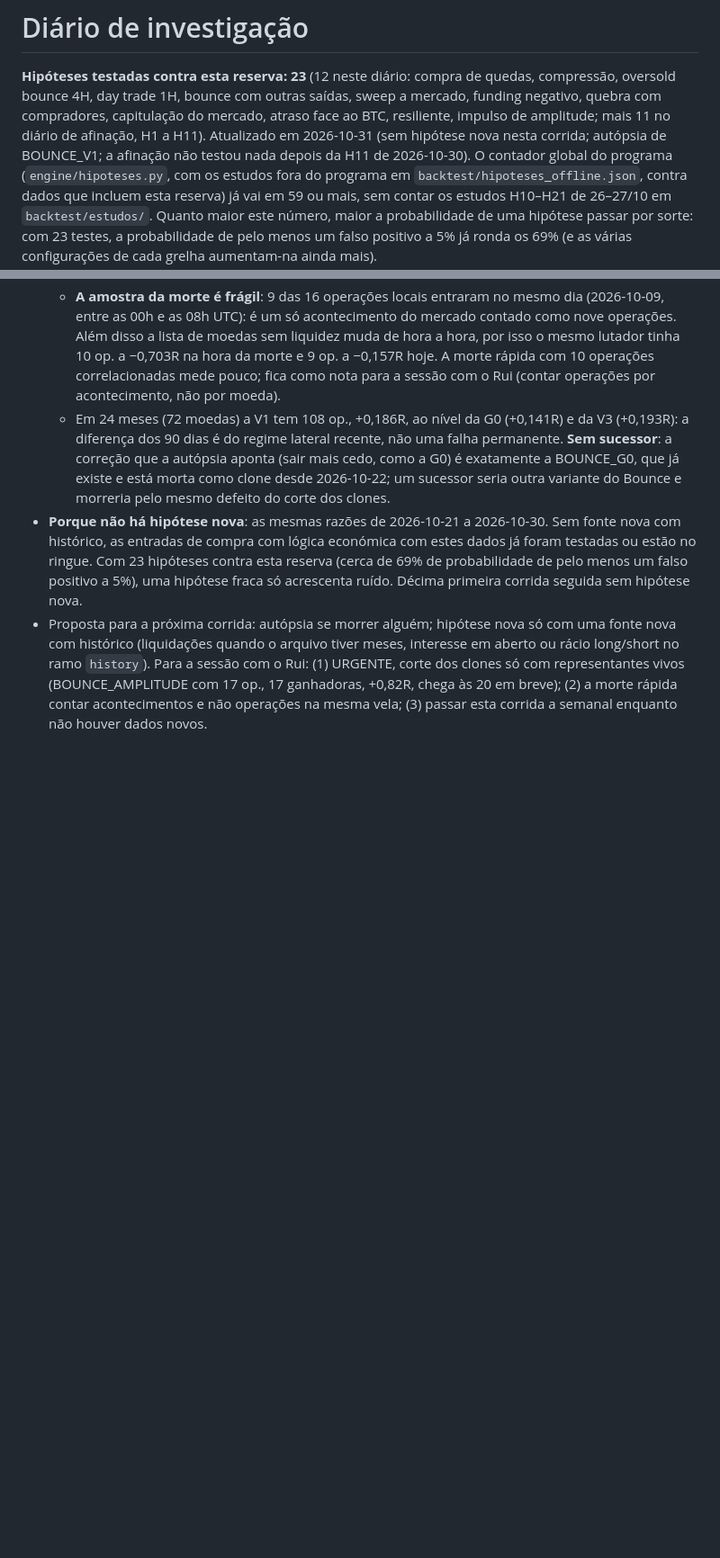
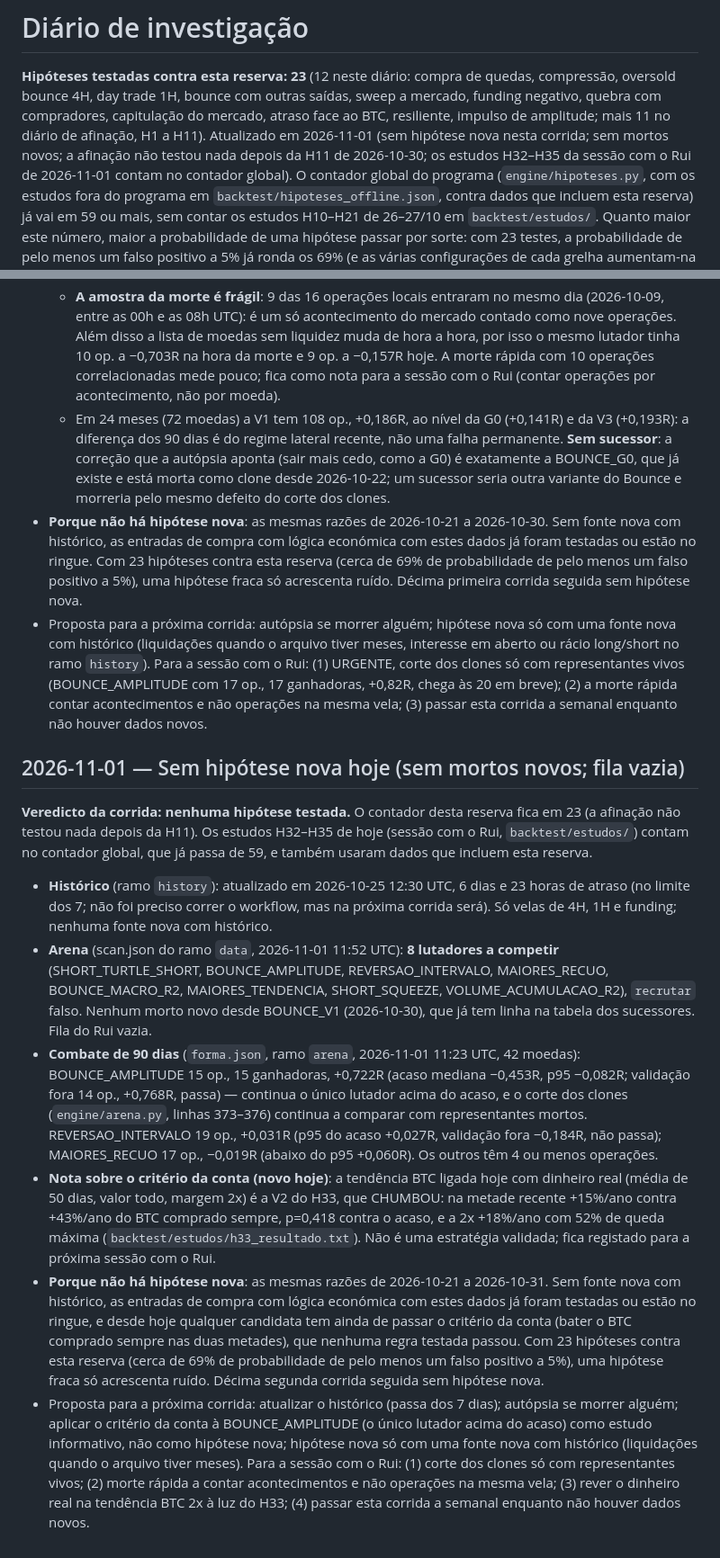
Before and after one commit to Rferreira89/Cryptoscan, a Markdown page: backtest/investigacao.md, 2 parts joined by grey strips. Shown at 90% size. Rendered like a GitHub page; blank space fills up the shorter version.

Commit message:
Investigacao 2026-11-01: sem hipotese nova (sem mortos novos, fila vazia, 8 lutadores vivos)
Co-Authored-By: Claude Opus 5.5 <noreply@anthropic.com>
Claude-Session: https://claude.ai/code/session_012icfGw5Cj91RAvX1ZzSbZv

```diff
--- a/backtest/investigacao.md
+++ b/backtest/investigacao.md
@@ -5,8 +5,9 @@ quedas, compressão, oversold bounce 4H, day trade 1H, bounce com outras
 saídas, sweep a mercado, funding negativo, quebra com compradores,
 capitulação do mercado, atraso face ao BTC, resiliente, impulso de
 amplitude; mais 11 no diário de afinação, H1 a H11). Atualizado em
-2026-10-31 (sem hipótese nova nesta corrida; autópsia de BOUNCE_V1; a
-afinação não testou nada depois da H11 de 2026-10-30). O contador global do programa (`engine/hipoteses.py`, com os
+2026-11-01 (sem hipótese nova nesta corrida; sem mortos novos; a
+afinação não testou nada depois da H11 de 2026-10-30; os estudos H32–H35
+da sessão com o Rui de 2026-11-01 contam no contador global). O contador global do programa (`engine/hipoteses.py`, com os
 estudos fora do programa em `backtest/hipoteses_offline.json`, contra dados
 que incluem esta reserva) já vai em 59 ou mais, sem contar os estudos
 H10–H21 de 26–27/10 em `backtest/estudos/`. Quanto maior este número,
@@ -1740,3 +1741,52 @@ reserva fica em 23 (a afinação não testou nada depois da H11).
   +0,82R, chega às 20 em breve); (2) a morte rápida contar acontecimentos
   e não operações na mesma vela; (3) passar esta corrida a semanal
   enquanto não houver dados novos.
+
+## 2026-11-01 — Sem hipótese nova hoje (sem mortos novos; fila vazia)
+
+**Veredicto da corrida: nenhuma hipótese testada.** O contador desta
+reserva fica em 23 (a afinação não testou nada depois da H11). Os estudos
+H32–H35 de hoje (sessão com o Rui, `backtest/estudos/`) contam no contador
+global, que já passa de 59, e também usaram dados que incluem esta reserva.
+
+- **Histórico** (ramo `history`): atualizado em 2026-10-25 12:30 UTC, 6
+  dias e 23 horas de atraso (no limite dos 7; não foi preciso correr o
+  workflow, mas na próxima corrida será). Só velas de 4H, 1H e funding;
+  nenhuma fonte nova com histórico.
+- **Arena** (scan.json do ramo `data`, 2026-11-01 11:52 UTC): **8
+  lutadores a competir** (SHORT_TURTLE_SHORT, BOUNCE_AMPLITUDE,
+  REVERSAO_INTERVALO, MAIORES_RECUO, BOUNCE_MACRO_R2, MAIORES_TENDENCIA,
+  SHORT_SQUEEZE, VOLUME_ACUMULACAO_R2), `recrutar` falso. Nenhum morto
+  novo desde BOUNCE_V1 (2026-10-30), que já tem linha na tabela dos
+  sucessores. Fila do Rui vazia.
+- **Combate de 90 dias** (`forma.json`, ramo `arena`, 2026-11-01 11:23
+  UTC, 42 moedas): BOUNCE_AMPLITUDE 15 op., 15 ganhadoras, +0,722R (acaso
+  mediana −0,453R, p95 −0,082R; validação fora 14 op., +0,768R, passa) —
+  continua o único lutador acima do acaso, e o corte dos clones
+  (`engine/arena.py`, linhas 373–376) continua a comparar com
+  representantes mortos. REVERSAO_INTERVALO 19 op., +0,031R (p95 do acaso
+  +0,027R, validação fora −0,184R, não passa); MAIORES_RECUO 17 op.,
+  −0,019R (abaixo do p95 +0,060R). Os outros têm 4 ou menos operações.
+- **Nota sobre o critério da conta (novo hoje)**: a tendência BTC ligada
+  hoje com dinheiro real (média de 50 dias, valor todo, margem 2x) é a V2
+  do H33, que CHUMBOU: na metade recente +15%/ano contra +43%/ano do BTC
+  comprado sempre, p=0,418 contra o acaso, e a 2x +18%/ano com 52% de
+  queda máxima (`backtest/estudos/h33_resultado.txt`). Não é uma
+  estratégia validada; fica registado para a próxima sessão com o Rui.
+- **Porque não há hipótese nova**: as mesmas razões de 2026-10-21 a
+  2026-10-31. Sem fonte nova com histórico, as entradas de compra com
+  lógica económica com estes dados já foram testadas ou estão no ringue, e
+  desde hoje qualquer candidata tem ainda de passar o critério da conta
+  (bater o BTC comprado sempre nas duas metades), que nenhuma regra testada
+  passou. Com 23 hipóteses contra esta reserva (cerca de 69% de
+  probabilidade de pelo menos um falso positivo a 5%), uma hipótese fraca
+  só acrescenta ruído. Décima segunda corrida seguida sem hipótese nova.
+- Proposta para a próxima corrida: atualizar o histórico (passa dos 7
+  dias); autópsia se morrer alguém; aplicar o critério da conta à
+  BOUNCE_AMPLITUDE (o único lutador acima do acaso) como estudo
+  informativo, não como hipótese nova; hipótese nova só com uma fonte nova
+  com histórico (liquidações quando o arquivo tiver meses). Para a sessão
+  com o Rui: (1) corte dos clones só com representantes vivos; (2) morte
+  rápida a contar acontecimentos e não operações na mesma vela; (3) rever
+  o dinheiro real na tendência BTC 2x à luz do H33; (4) passar esta
+  corrida a semanal enquanto não houver dados novos.
```
